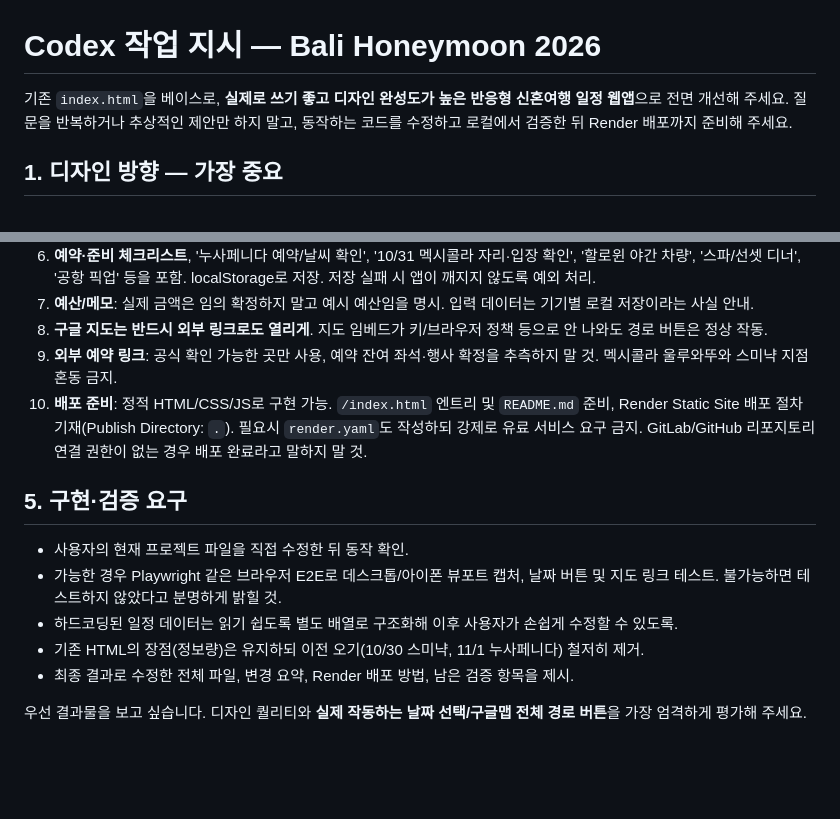
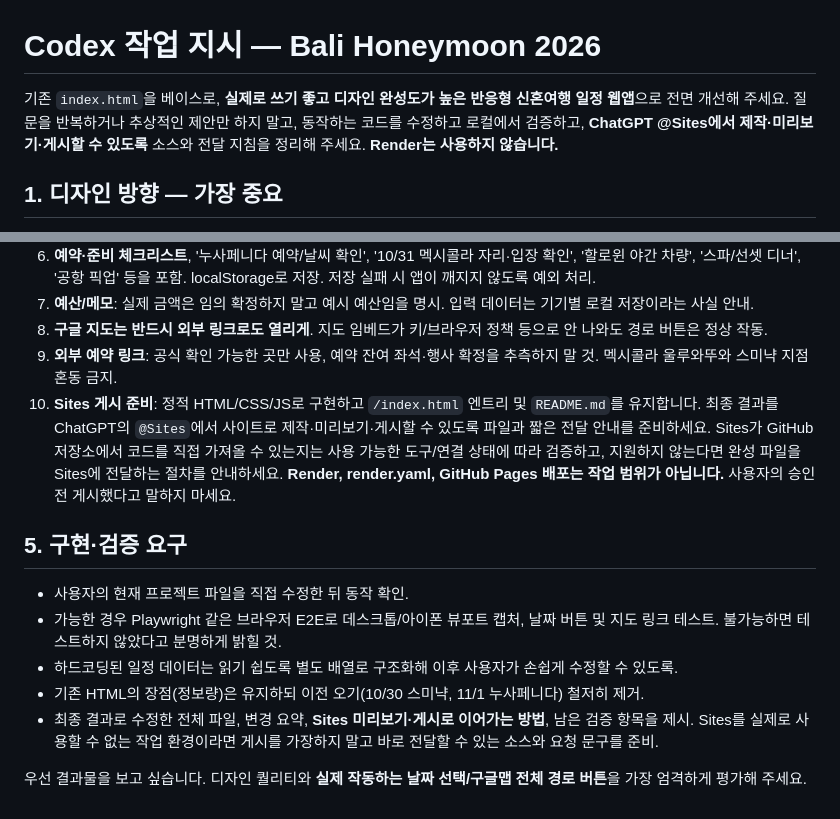
Before and after one commit to jsb9913-pixel/bali, a Markdown page: CODEX_PROMPT.md, 2 parts joined by grey strips. GitHub-like rendering; blank space fills up the shorter version.

Commit message:
Switch deployment plan from Render to ChatGPT Sites

```diff
--- a/CODEX_PROMPT.md
+++ b/CODEX_PROMPT.md
@@ -1,6 +1,6 @@
 # Codex 작업 지시 — Bali Honeymoon 2026
 
-기존 `index.html`을 베이스로, **실제로 쓰기 좋고 디자인 완성도가 높은 반응형 신혼여행 일정 웹앱**으로 전면 개선해 주세요. 질문을 반복하거나 추상적인 제안만 하지 말고, 동작하는 코드를 수정하고 로컬에서 검증한 뒤 Render 배포까지 준비해 주세요.
+기존 `index.html`을 베이스로, **실제로 쓰기 좋고 디자인 완성도가 높은 반응형 신혼여행 일정 웹앱**으로 전면 개선해 주세요. 질문을 반복하거나 추상적인 제안만 하지 말고, 동작하는 코드를 수정하고 로컬에서 검증하고, **ChatGPT @Sites에서 제작·미리보기·게시할 수 있도록** 소스와 전달 지침을 정리해 주세요. **Render는 사용하지 않습니다.**
 
 ## 1. 디자인 방향 — 가장 중요
 - 프리텐다드(Pretendard) 적용. 한국어 가독성 최우선.
@@ -42,13 +42,13 @@
 7. **예산/메모**: 실제 금액은 임의 확정하지 말고 예시 예산임을 명시. 입력 데이터는 기기별 로컬 저장이라는 사실 안내.
 8. **구글 지도는 반드시 외부 링크로도 열리게**. 지도 임베드가 키/브라우저 정책 등으로 안 나와도 경로 버튼은 정상 작동.
 9. **외부 예약 링크**: 공식 확인 가능한 곳만 사용, 예약 잔여 좌석·행사 확정을 추측하지 말 것. 멕시콜라 울루와뚜와 스미냑 지점 혼동 금지.
-10. **배포 준비**: 정적 HTML/CSS/JS로 구현 가능. `/index.html` 엔트리 및 `README.md` 준비, Render Static Site 배포 절차 기재(Publish Directory: `.`). 필요시 `render.yaml`도 작성하되 강제로 유료 서비스 요구 금지. GitLab/GitHub 리포지토리 연결 권한이 없는 경우 배포 완료라고 말하지 말 것.
+10. **Sites 게시 준비**: 정적 HTML/CSS/JS로 구현하고 `/index.html` 엔트리 및 `README.md`를 유지합니다. 최종 결과를 ChatGPT의 `@Sites`에서 사이트로 제작·미리보기·게시할 수 있도록 파일과 짧은 전달 안내를 준비하세요. Sites가 GitHub 저장소에서 코드를 직접 가져올 수 있는지는 사용 가능한 도구/연결 상태에 따라 검증하고, 지원하지 않는다면 완성 파일을 Sites에 전달하는 절차를 안내하세요. **Render, render.yaml, GitHub Pages 배포는 작업 범위가 아닙니다.** 사용자의 승인 전 게시했다고 말하지 마세요.
 
 ## 5. 구현·검증 요구
 - 사용자의 현재 프로젝트 파일을 직접 수정한 뒤 동작 확인.
 - 가능한 경우 Playwright 같은 브라우저 E2E로 데스크톱/아이폰 뷰포트 캡처, 날짜 버튼 및 지도 링크 테스트. 불가능하면 테스트하지 않았다고 분명하게 밝힐 것.
 - 하드코딩된 일정 데이터는 읽기 쉽도록 별도 배열로 구조화해 이후 사용자가 손쉽게 수정할 수 있도록.
 - 기존 HTML의 장점(정보량)은 유지하되 이전 오기(10/30 스미냑, 11/1 누사페니다) 철저히 제거.
-- 최종 결과로 수정한 전체 파일, 변경 요약, Render 배포 방법, 남은 검증 항목을 제시.
+- 최종 결과로 수정한 전체 파일, 변경 요약, **Sites 미리보기·게시로 이어가는 방법**, 남은 검증 항목을 제시. Sites를 실제로 사용할 수 없는 작업 환경이라면 게시를 가장하지 말고 바로 전달할 수 있는 소스와 요청 문구를 준비.
 
 우선 결과물을 보고 싶습니다. 디자인 퀄리티와 **실제 작동하는 날짜 선택/구글맵 전체 경로 버튼**을 가장 엄격하게 평가해 주세요.
```
